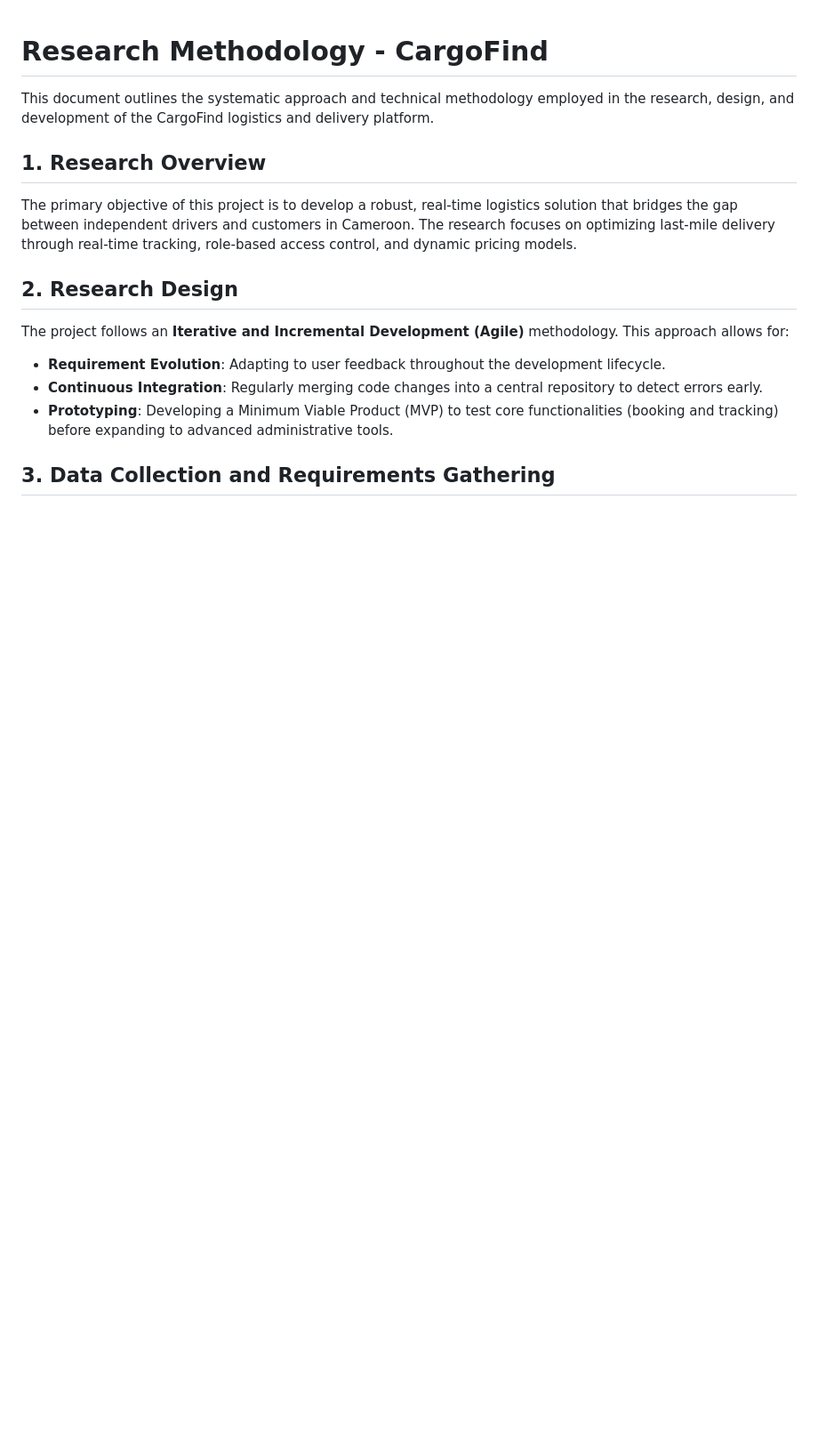
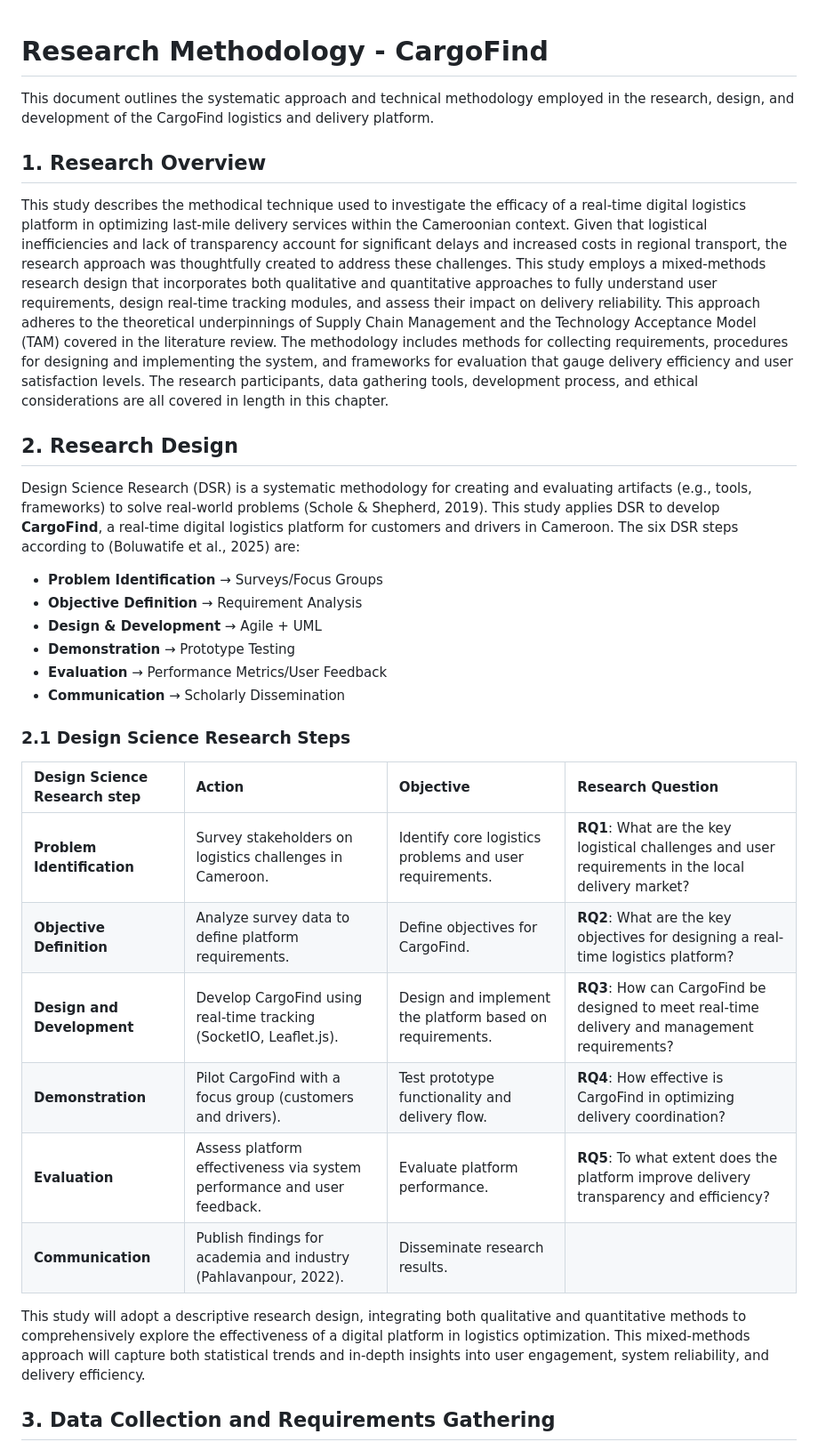
Before and after one commit to anya-awazi/Real_CargoFind, a Markdown page: RESEARCH_METHODOLOGY.md, the part around one of its changes. Shown at 89% size. GitHub-like rendering; blank space fills up the shorter version.

Commit message:
chapter 3

```diff
--- a/RESEARCH_METHODOLOGY.md
+++ b/RESEARCH_METHODOLOGY.md
@@ -3,12 +3,31 @@
 This document outlines the systematic approach and technical methodology employed in the research, design, and development of the CargoFind logistics and delivery platform.
 
 ## 1. Research Overview
-The primary objective of this project is to develop a robust, real-time logistics solution that bridges the gap between independent drivers and customers in Cameroon. The research focuses on optimizing last-mile delivery through real-time tracking, role-based access control, and dynamic pricing models.
+
+This study describes the methodical technique used to investigate the efficacy of a real-time digital logistics platform in optimizing last-mile delivery services within the Cameroonian context. Given that logistical inefficiencies and lack of transparency account for significant delays and increased costs in regional transport, the research approach was thoughtfully created to address these challenges. This study employs a mixed-methods research design that incorporates both qualitative and quantitative approaches to fully understand user requirements, design real-time tracking modules, and assess their impact on delivery reliability. This approach adheres to the theoretical underpinnings of Supply Chain Management and the Technology Acceptance Model (TAM) covered in the literature review. The methodology includes methods for collecting requirements, procedures for designing and implementing the system, and frameworks for evaluation that gauge delivery efficiency and user satisfaction levels. The research participants, data gathering tools, development process, and ethical considerations are all covered in length in this chapter.
 
 ## 2. Research Design
-The project follows an **Iterative and Incremental Development (Agile)** methodology. This approach allows for:
-- **Requirement Evolution**: Adapting to user feedback throughout the development lifecycle.
-- **Continuous Integration**: Regularly merging code changes into a central repository to detect errors early.
-- **Prototyping**: Developing a Minimum Viable Product (MVP) to test core functionalities (booking and tracking) before expanding to advanced administrative tools.
+
+Design Science Research (DSR) is a systematic methodology for creating and evaluating artifacts (e.g., tools, frameworks) to solve real-world problems (Schole & Shepherd, 2019). This study applies DSR to develop **CargoFind**, a real-time digital logistics platform for customers and drivers in Cameroon. The six DSR steps according to (Boluwatife et al., 2025) are:
+
+- **Problem Identification** → Surveys/Focus Groups
+- **Objective Definition** → Requirement Analysis
+- **Design & Development** → Agile + UML
+- **Demonstration** → Prototype Testing
+- **Evaluation** → Performance Metrics/User Feedback
+- **Communication** → Scholarly Dissemination
+
+### 2.1 Design Science Research Steps
+
+| Design Science Research step | Action                                                                  | Objective                                                | Research Question                                                                                   |
+| :--------------------------- | :---------------------------------------------------------------------- | :------------------------------------------------------- | :-------------------------------------------------------------------------------------------------- |
+| **Problem Identification**   | Survey stakeholders on logistics challenges in Cameroon.                | Identify core logistics problems and user requirements.  | **RQ1**: What are the key logistical challenges and user requirements in the local delivery market? |
+| **Objective Definition**     | Analyze survey data to define platform requirements.                    | Define objectives for CargoFind.                         | **RQ2**: What are the key objectives for designing a real-time logistics platform?                  |
+| **Design and Development**   | Develop CargoFind using real-time tracking (SocketIO, Leaflet.js).      | Design and implement the platform based on requirements. | **RQ3**: How can CargoFind be designed to meet real-time delivery and management requirements?      |
+| **Demonstration**            | Pilot CargoFind with a focus group (customers and drivers).             | Test prototype functionality and delivery flow.          | **RQ4**: How effective is CargoFind in optimizing delivery coordination?                            |
+| **Evaluation**               | Assess platform effectiveness via system performance and user feedback. | Evaluate platform performance.                           | **RQ5**: To what extent does the platform improve delivery transparency and efficiency?             |
+| **Communication**            | Publish findings for academia and industry (Pahlavanpour, 2022).        | Disseminate research results.                            |                                                                                                     |
+
+This study will adopt a descriptive research design, integrating both qualitative and quantitative methods to comprehensively explore the effectiveness of a digital platform in logistics optimization. This mixed-methods approach will capture both statistical trends and in-depth insights into user engagement, system reliability, and delivery efficiency.
 
 ## 3. Data Collection and Requirements Gathering
```
Also changed, not shown: other parts of RESEARCH_METHODOLOGY.md (+22 -3 lines).
